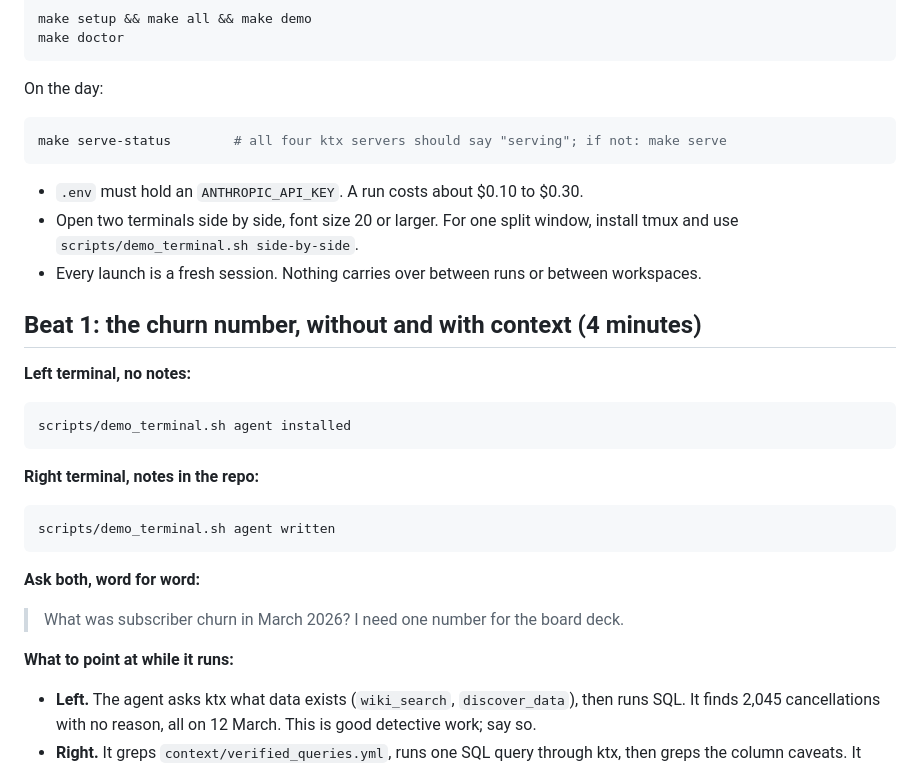
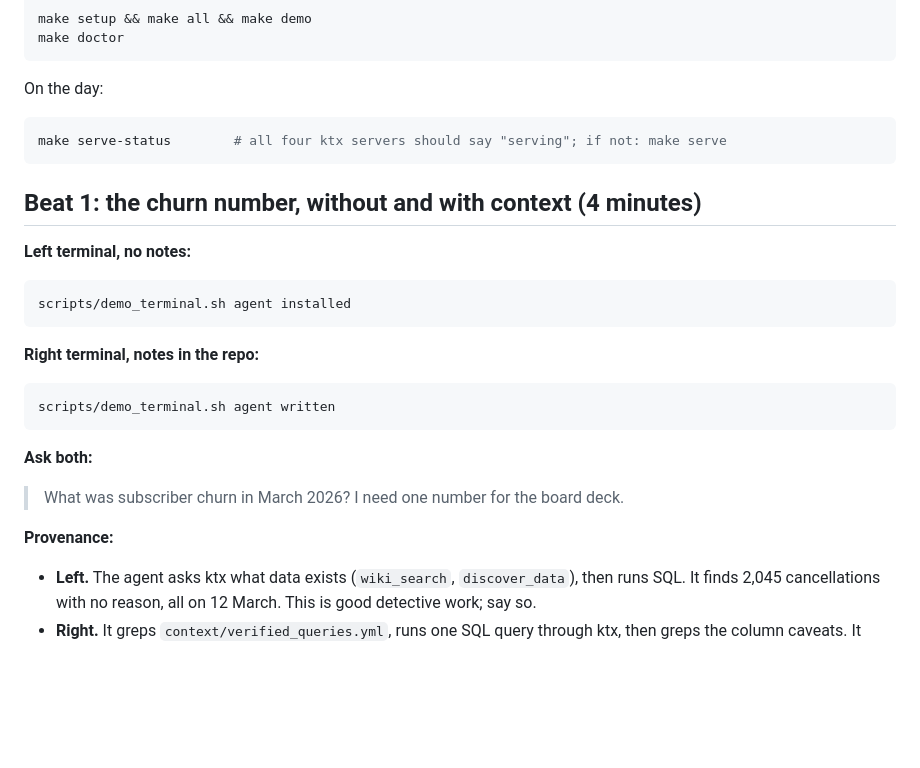
Before and after one commit to TasmanAnalytics/tasman-kelder-koffie-demo, a Markdown page: DEMO.md, the part around the change. Drawn GitHub-style; blank space fills up the shorter version.

````diff
--- a/DEMO.md
+++ b/DEMO.md
@@ -19,11 +19,6 @@ On the day:
 make serve-status        # all four ktx servers should say "serving"; if not: make serve
 ```
 
-- `.env` must hold an `ANTHROPIC_API_KEY`. A run costs about $0.10 to $0.30.
-- Open two terminals side by side, font size 20 or larger. For one split window, install tmux and
-  use `scripts/demo_terminal.sh side-by-side`.
-- Every launch is a fresh session. Nothing carries over between runs or between workspaces.
-
 ## Beat 1: the churn number, without and with context (4 minutes)
 
 **Left terminal, no notes:**
@@ -38,11 +33,11 @@ scripts/demo_terminal.sh agent installed
 scripts/demo_terminal.sh agent written
 ```
 
-**Ask both, word for word:**
+**Ask both:**
 
 > What was subscriber churn in March 2026? I need one number for the board deck.
 
-**What to point at while it runs:**
+**Provenance:**
 
 - **Left.** The agent asks ktx what data exists (`wiki_search`, `discover_data`), then runs SQL. It
   finds 2,045 cancellations with no reason, all on 12 March. This is
````
